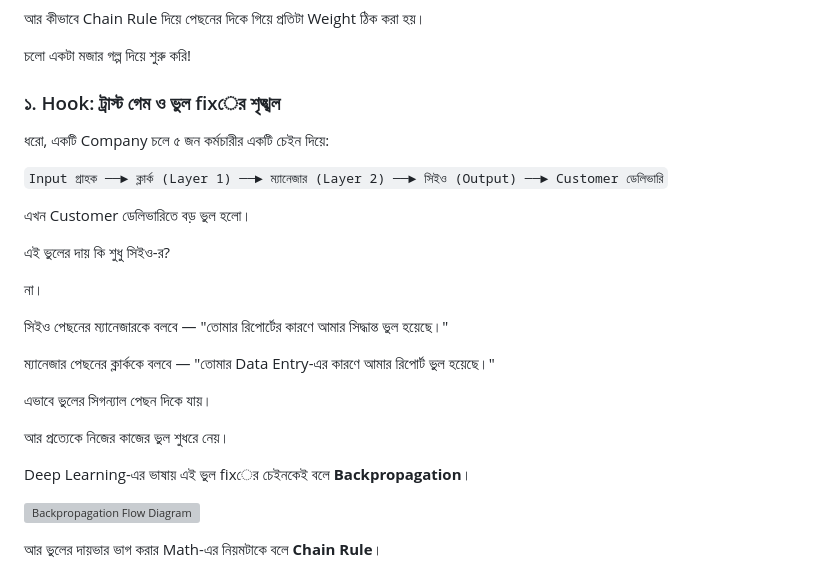
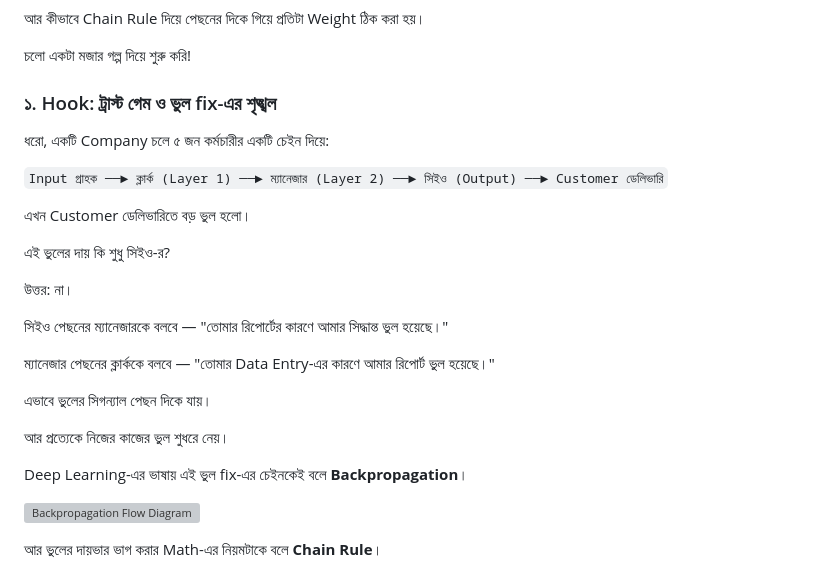
Before and after one commit to Rabetul-islam-asif/AI-Hand-Book, a Markdown page: handbook/chapter_6.md, the part around the change. Rendered like a GitHub page; grey boxes are pictures that could not be loaded.

```diff
--- a/handbook/chapter_6.md
+++ b/handbook/chapter_6.md
@@ -23,7 +23,7 @@
 চলো একটা মজার গল্প দিয়ে শুরু করি!
 
 
-### ১. Hook: ট্রাস্ট গেম ও ভুল fixের শৃঙ্খল
+### ১. Hook: ট্রাস্ট গেম ও ভুল fix-এর শৃঙ্খল
 
 ধরো, একটি Company চলে ৫ জন কর্মচারীর একটি চেইন দিয়ে:
 
@@ -33,7 +33,7 @@
 
 এই ভুলের দায় কি শুধু সিইও-র?
 
-না।
+উত্তর: না।
 
 সিইও পেছনের ম্যানেজারকে বলবে — "তোমার রিপোর্টের কারণে আমার সিদ্ধান্ত ভুল হয়েছে।"
 
@@ -43,7 +43,7 @@
 
 আর প্রত্যেকে নিজের কাজের ভুল শুধরে নেয়।
 
-Deep Learning-এর ভাষায় এই ভুল fixের চেইনকেই বলে **Backpropagation**।
+Deep Learning-এর ভাষায় এই ভুল fix-এর চেইনকেই বলে **Backpropagation**।
 
 ![Backpropagation Flow Diagram](/diagrams/backpropagation_flow.png)
 
```
Also changed, not shown: handbook/chapter_2.md (+5 -5 lines), handbook/chapter_4.md (+18 -7 lines).
